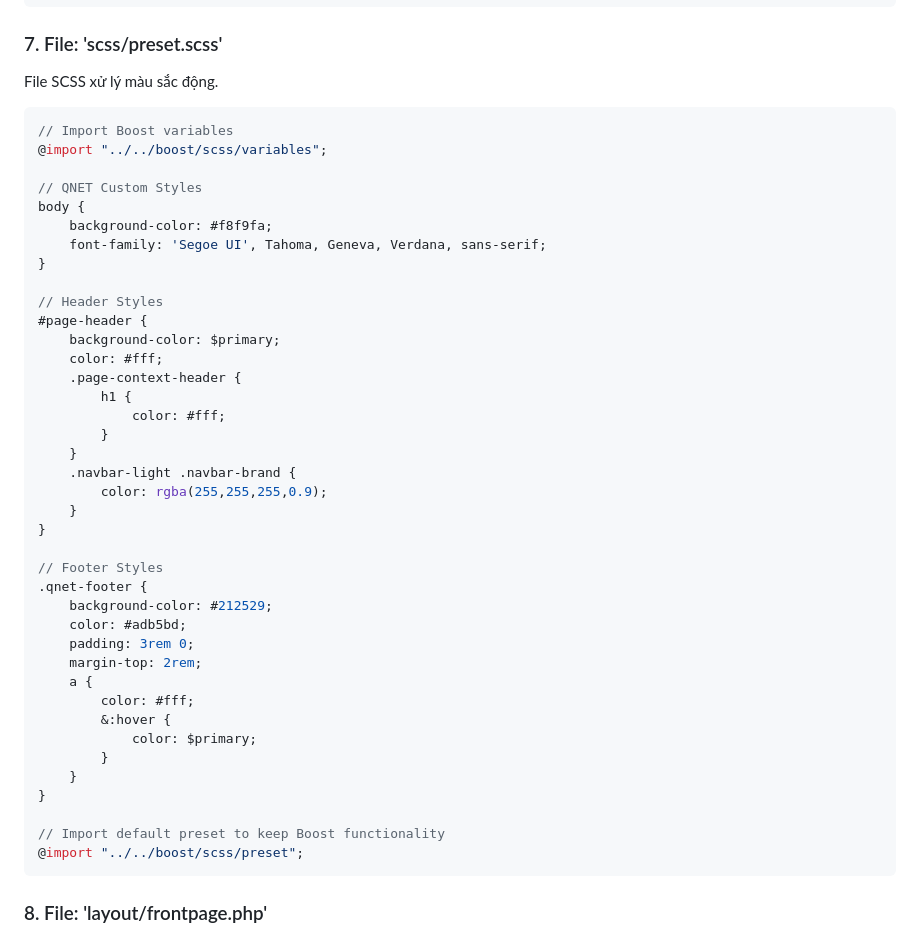
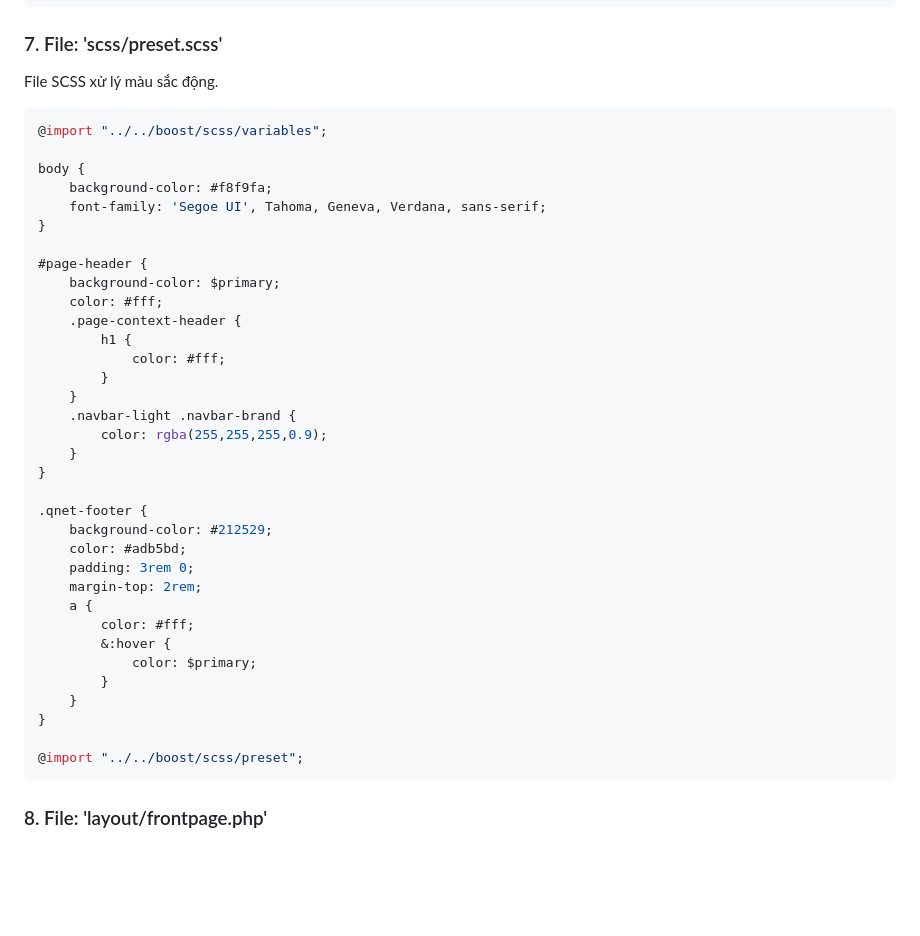
Before and after one commit to PhDLeToanThang/mooc, a Markdown page: moodle390/SKILL.md, the part around one of its changes. GitHub-like rendering; blank space fills up the shorter version.

````diff
--- a/moodle390/SKILL.md
+++ b/moodle390/SKILL.md
@@ -229,16 +248,13 @@ $string['region-side-post'] = 'Bên phải';
 File SCSS xử lý màu sắc động.
 
 ```scss
-// Import Boost variables
 @import "../../boost/scss/variables";
 
-// QNET Custom Styles
 body {
     background-color: #f8f9fa;
     font-family: 'Segoe UI', Tahoma, Geneva, Verdana, sans-serif;
 }
 
-// Header Styles
 #page-header {
     background-color: $primary;
     color: #fff;
@@ -252,7 +268,6 @@ body {
     }
 }
 
-// Footer Styles
 .qnet-footer {
     background-color: #212529;
     color: #adb5bd;
@@ -266,7 +281,6 @@ body {
     }
 }
 
-// Import default preset to keep Boost functionality
 @import "../../boost/scss/preset";
 ```
 
````
Also changed, not shown: other parts of moodle390/SKILL.md (+56 -37 lines).
